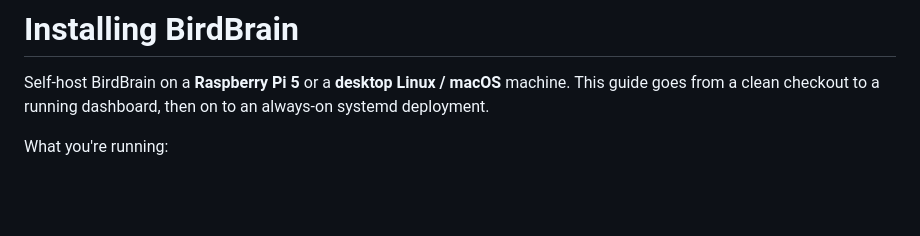
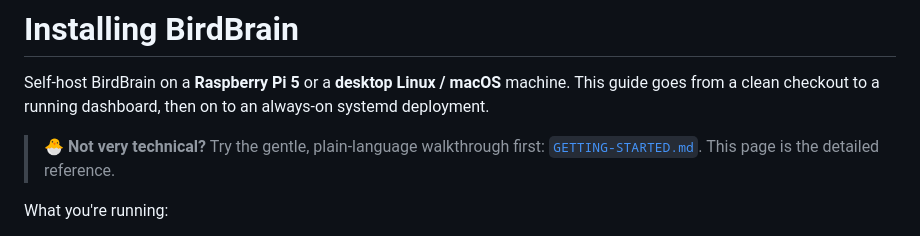
Before and after one commit to CaiusX/birdbrain, a Markdown page: INSTALL.md, the part around the change. Drawn GitHub-style; blank space fills up the shorter version.

```diff
--- a/INSTALL.md
+++ b/INSTALL.md
@@ -3,6 +3,9 @@
 Self-host BirdBrain on a **Raspberry Pi 5** or a **desktop Linux / macOS** machine.
 This guide goes from a clean checkout to a running dashboard, then on to an
 always-on systemd deployment.
+
+> 🐣 **Not very technical?** Try the gentle, plain-language walkthrough first:
+> [`GETTING-STARTED.md`](GETTING-STARTED.md). This page is the detailed reference.
 
 What you're running:
 
```
Also changed, not shown: GETTING-STARTED.md (added, +169 -0 lines), README.md (+3 -2 lines).
